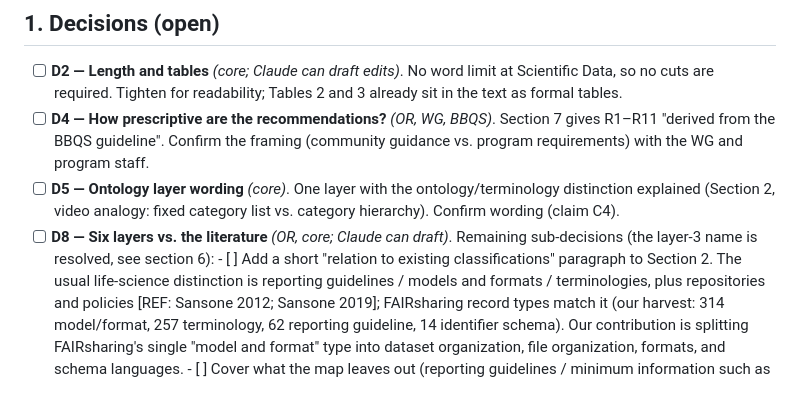
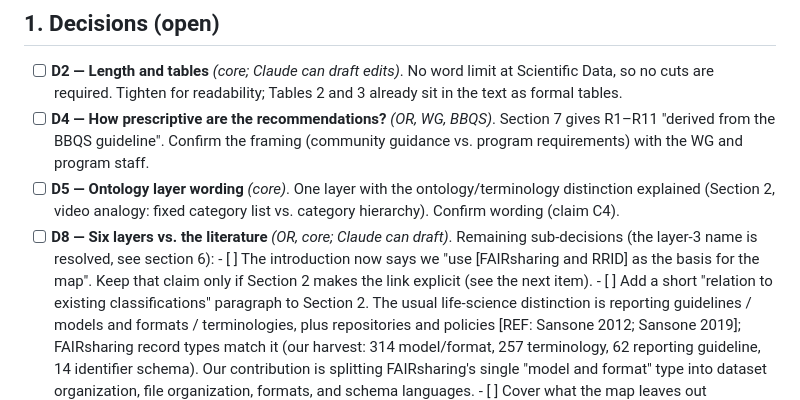
Before and after one commit to brain-bbqs/standards_paper, a Markdown page: TODO.md, the part around the change. GitHub-like rendering.

```diff
--- a/TODO.md
+++ b/TODO.md
@@ -41,6 +41,8 @@ Knowledge-graph issues: `knowledge_graph/TODO.md` (summarized in section 5 below
       (claim C4).
 - [ ] **D8 — Six layers vs. the literature** *(OR, core; Claude can draft)*. Remaining sub-decisions
       (the layer-3 name is resolved, see section 6):
+      - [ ] The introduction now says we "use [FAIRsharing and RRID] as the basis for the map". Keep that
+            claim only if Section 2 makes the link explicit (see the next item).
       - [ ] Add a short "relation to existing classifications" paragraph to Section 2. The usual
             life-science distinction is reporting guidelines / models and formats / terminologies, plus
             repositories and policies [REF: Sansone 2012; Sansone 2019]; FAIRsharing record types match it
```
Also changed, not shown: draft/01_introduction.md (+10 -12 lines).
